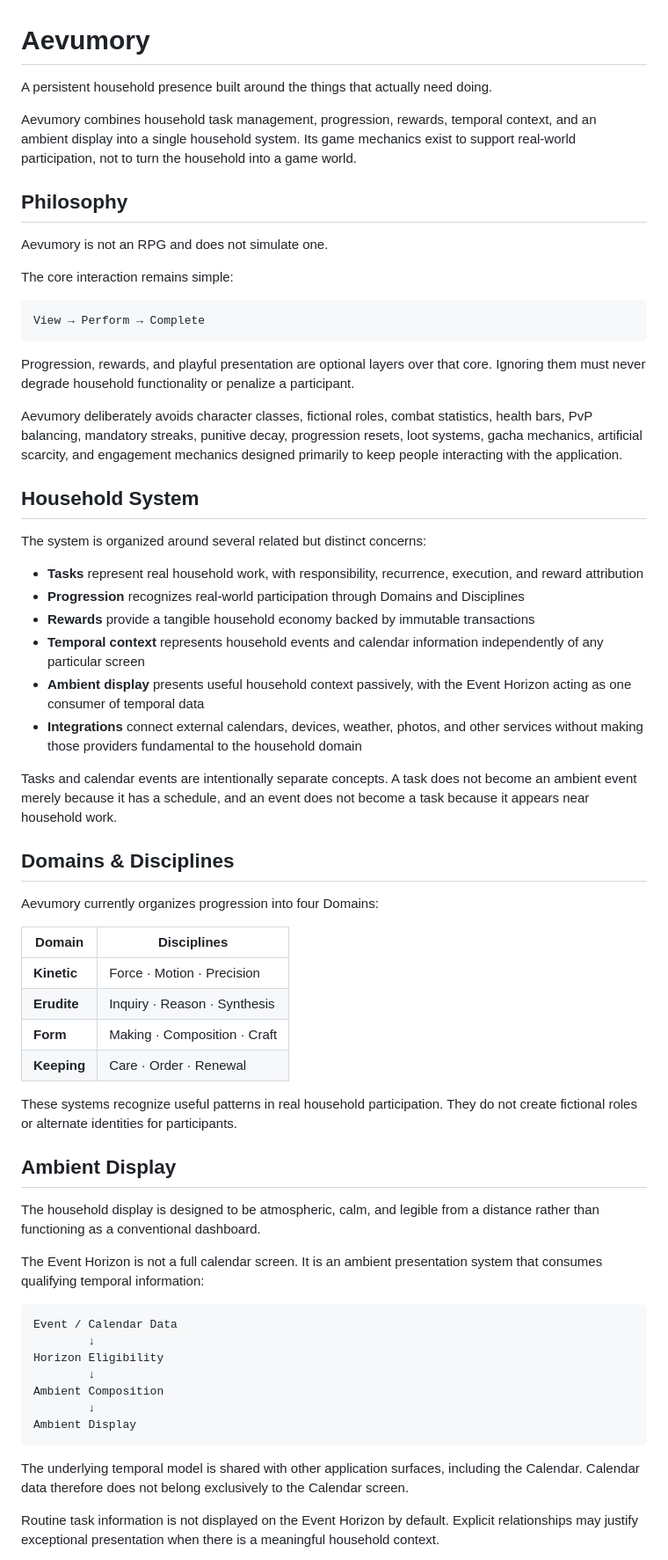
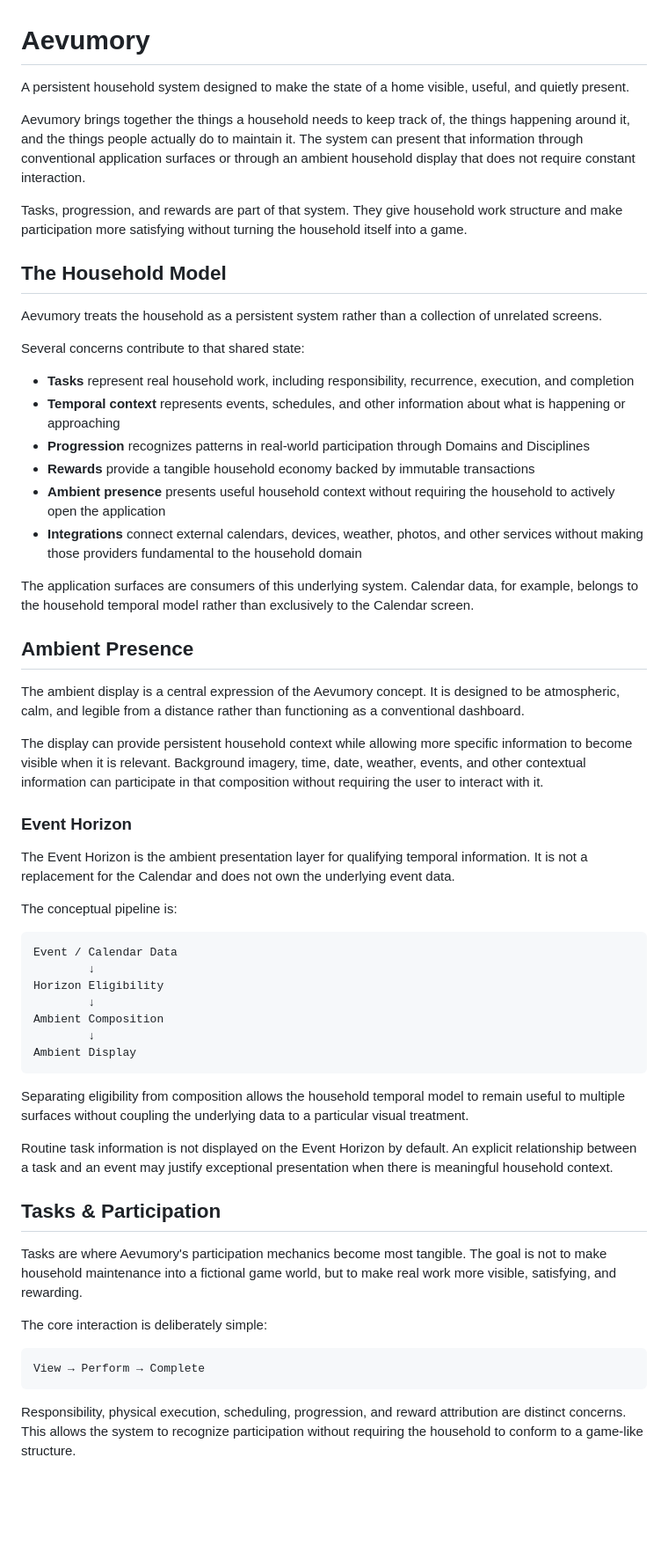
Before and after one commit to dboiago/Aevumory, a Markdown page: README.md, the part around one of its changes. Shown at 88% size. Drawn GitHub-style; blank space fills up the shorter version.

Commit message:
Reframe README around household system

````diff
--- a/README.md
+++ b/README.md
@@ -1,54 +1,37 @@
 # Aevumory
 
-A persistent household presence built around the things that actually need doing.
+A persistent household system designed to make the state of a home visible, useful, and quietly present.
 
-Aevumory combines household task management, progression, rewards, temporal context, and an ambient display into a single household system. Its game mechanics exist to support real-world participation, not to turn the household into a game world.
+Aevumory brings together the things a household needs to keep track of, the things happening around it, and the things people actually do to maintain it. The system can present that information through conventional application surfaces or through an ambient household display that does not require constant interaction.
 
-## Philosophy
+Tasks, progression, and rewards are part of that system. They give household work structure and make participation more satisfying without turning the household itself into a game.
 
-Aevumory is not an RPG and does not simulate one.
+## The Household Model
 
-The core interaction remains simple:
+Aevumory treats the household as a persistent system rather than a collection of unrelated screens.
 
-```text
-View → Perform → Complete
-```
+Several concerns contribute to that shared state:
 
-Progression, rewards, and playful presentation are optional layers over that core. Ignoring them must never degrade household functionality or penalize a participant.
-
-Aevumory deliberately avoids character classes, fictional roles, combat statistics, health bars, PvP balancing, mandatory streaks, punitive decay, progression resets, loot systems, gacha mechanics, artificial scarcity, and engagement mechanics designed primarily to keep people interacting with the application.
-
-## Household System
-
-The system is organized around several related but distinct concerns:
-
-- **Tasks** represent real household work, with responsibility, recurrence, execution, and reward attribution
-- **Progression** recognizes real-world participation through Domains and Disciplines
+- **Tasks** represent real household work, including responsibility, recurrence, execution, and completion
+- **Temporal context** represents events, schedules, and other information about what is happening or approaching
+- **Progression** recognizes patterns in real-world participation through Domains and Disciplines
 - **Rewards** provide a tangible household economy backed by immutable transactions
-- **Temporal context** represents household events and calendar information independently of any particular screen
-- **Ambient display** presents useful household context passively, with the Event Horizon acting as one consumer of temporal data
+- **Ambient presence** presents useful household context without requiring the household to actively open the application
 - **Integrations** connect external calendars, devices, weather, photos, and other services without making those providers fundamental to the household domain
 
-Tasks and calendar events are intentionally separate concepts. A task does not become an ambient event merely because it has a schedule, and an event does not become a task because it appears near household work.
+The application surfaces are consumers of this underlying system. Calendar data, for example, belongs to the household temporal model rather than exclusively to the Calendar screen.
 
-## Domains & Disciplines
+## Ambient Presence
 
-Aevumory currently organizes progression into four Domains:
+The ambient display is a central expression of the Aevumory concept. It is designed to be atmospheric, calm, and legible from a distance rather than functioning as a conventional dashboard.
 
-| Domain | Disciplines |
-|---|---|
-| **Kinetic** | Force · Motion · Precision |
-| **Erudite** | Inquiry · Reason · Synthesis |
-| **Form** | Making · Composition · Craft |
-| **Keeping** | Care · Order · Renewal |
+The display can provide persistent household context while allowing more specific information to become visible when it is relevant. Background imagery, time, date, weather, events, and other contextual information can participate in that composition without requiring the user to interact with it.
 
-These systems recognize useful patterns in real household participation. They do not create fictional roles or alternate identities for participants.
+### Event Horizon
 
-## Ambient Display
+The Event Horizon is the ambient presentation layer for qualifying temporal information. It is not a replacement for the Calendar and does not own the underlying event data.
 
-The household display is designed to be atmospheric, calm, and legible from a distance rather than functioning as a conventional dashboard.
-
-The Event Horizon is not a full calendar screen. It is an ambient presentation system that consumes qualifying temporal information:
+The conceptual pipeline is:
 
 ```text
 Event / Calendar Data
@@ -60,6 +43,19 @@ Ambient Composition
 Ambient Display
 ```
 
-The underlying temporal model is shared with other application surfaces, including the Calendar. Calendar data therefore does not belong exclusively to the Calendar screen.
+Separating eligibility from composition allows the household temporal model to remain useful to multiple surfaces without coupling the underlying data to a particular visual treatment.
 
-Routine task information is not displayed on the Event Horizon by default. Explicit relationships may justify exceptional presentation when there is a meaningful household context.
+Routine task information is not displayed on the Event Horizon by default. An explicit relationship between a task and an event may justify exceptional presentation when there is meaningful household context.
+
+## Tasks & Participation
+
+Tasks are where Aevumory's participation mechanics become most tangible. The goal is not to make household maintenance into a fictional game world, but to make real work more visible, satisfying, and rewarding.
+
+The core interaction is deliberately simple:
+
+```text
+View → Perform → Complete
+```
+
+Responsibility, physical execution, scheduling, progression, and reward attribution are distinct concerns. This allows the system to recognize participation without requiring the household to conform to a game-like structure.
+
````
Also changed, not shown: other parts of README.md (+47 -1 lines).
